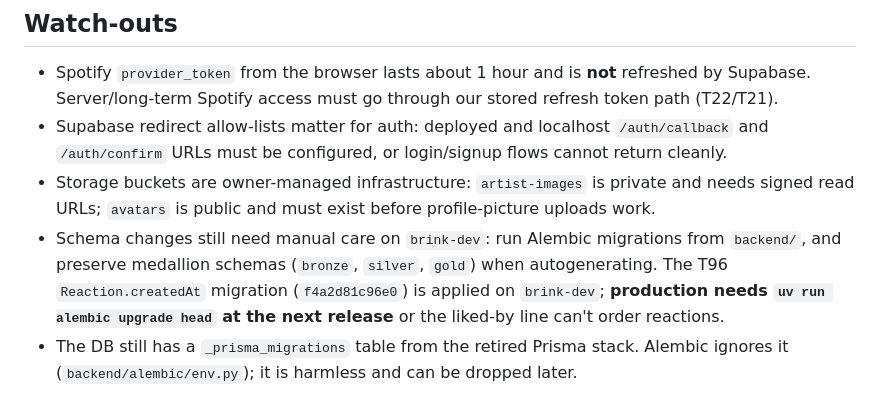
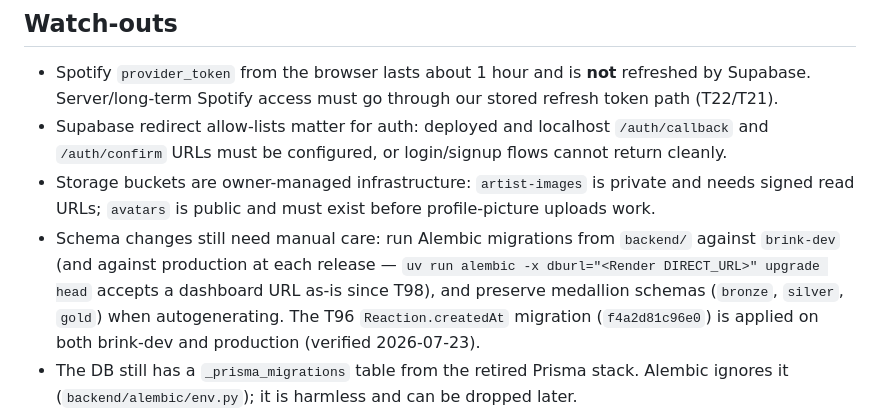
Before and after one commit to brinkmusic/Brink, a Markdown page: CLAUDE.md, the part around the change. Drawn GitHub-style.

Commit message:
docs(T98): record the production migration as applied
The T96 Reaction.createdAt migration is verified at head on production
(2026-07-23), so the release-time Watch-out flips to done; the general
per-release migration step stays, now with the T98 dashboard-URL command.

Co-Authored-By: Claude Fable 5 <noreply@anthropic.com>

```diff
--- a/CLAUDE.md
+++ b/CLAUDE.md
@@ -225,10 +225,11 @@ agents, not a changelog.
   `/auth/confirm` URLs must be configured, or login/signup flows cannot return cleanly.
 - Storage buckets are owner-managed infrastructure: `artist-images` is private and needs signed read
   URLs; `avatars` is public and must exist before profile-picture uploads work.
-- Schema changes still need manual care on `brink-dev`: run Alembic migrations from `backend/`, and
-  preserve medallion schemas (`bronze`, `silver`, `gold`) when autogenerating. The T96
-  `Reaction.createdAt` migration (`f4a2d81c96e0`) is applied on `brink-dev`; **production needs
-  `uv run alembic upgrade head` at the next release** or the liked-by line can't order reactions.
+- Schema changes still need manual care: run Alembic migrations from `backend/` against `brink-dev`
+  (and against production at each release — `uv run alembic -x dburl="<Render DIRECT_URL>" upgrade head`
+  accepts a dashboard URL as-is since T98), and preserve medallion schemas (`bronze`, `silver`,
+  `gold`) when autogenerating. The T96 `Reaction.createdAt` migration (`f4a2d81c96e0`) is applied
+  on both brink-dev and production (verified 2026-07-23).
 - The DB still has a `_prisma_migrations` table from the retired Prisma stack. Alembic ignores it
   (`backend/alembic/env.py`); it is harmless and can be dropped later.
 - Render deploys production from `main`, not `develop`. Scheduled GitHub workflows also only run
```
